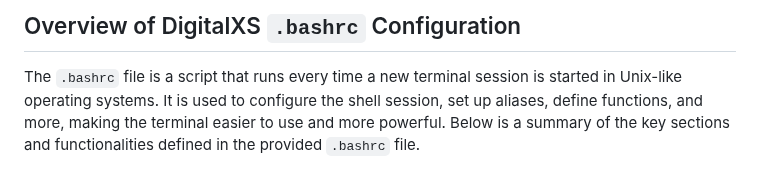
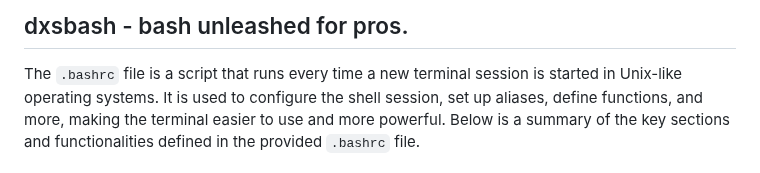
Before and after one commit to digitalxs/dxsbash, a Markdown page: README.md, the part around the change. GitHub-like rendering.

```diff
--- a/README.md
+++ b/README.md
@@ -1,4 +1,4 @@
-## Overview of DigitalXS `.bashrc` Configuration
+## dxsbash - bash unleashed for pros.
 
 The `.bashrc` file is a script that runs every time a new terminal session is started in Unix-like operating systems. It is used to configure the shell session, set up aliases, define functions, and more, making the terminal easier to use and more powerful. Below is a summary of the key sections and functionalities defined in the provided `.bashrc` file.
 
```
